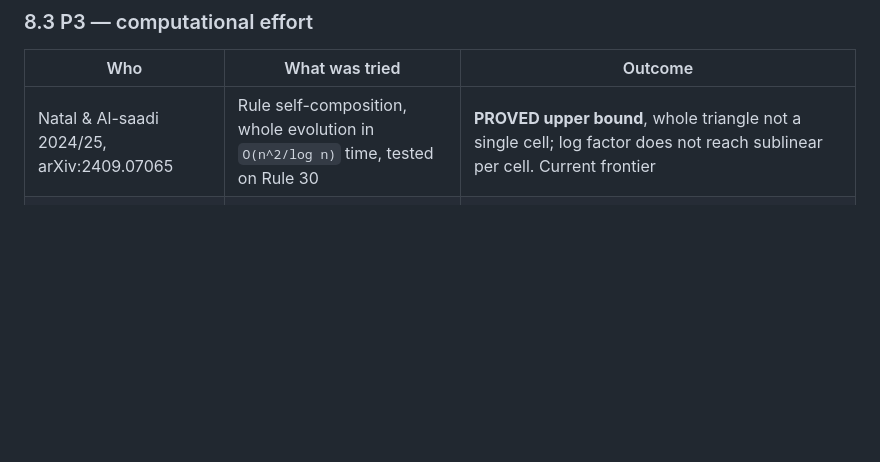
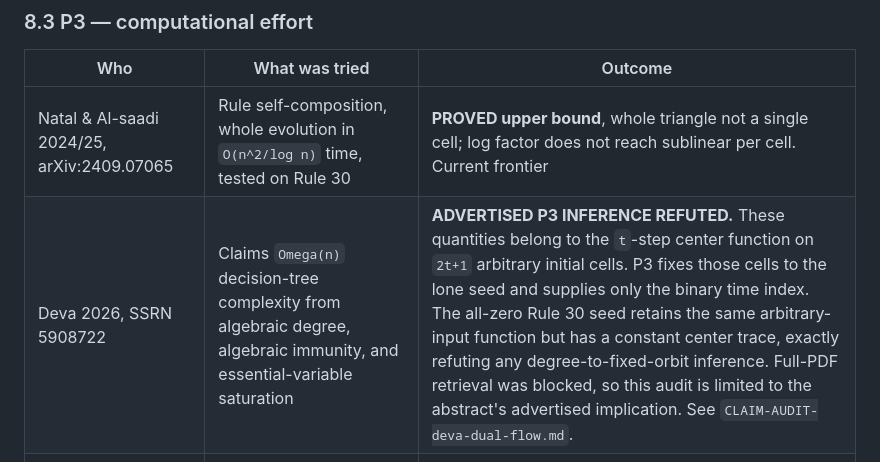
Before and after one commit to dcondrey/rule30, a Markdown page: docs/rule30/PATH.md, the part around the change. Rendered like a GitHub page; blank space fills up the shorter version.

Commit message:
research(rule30): audit variable-input P3 lower bound

```diff
--- a/docs/rule30/PATH.md
+++ b/docs/rule30/PATH.md
@@ -912,6 +912,7 @@ published center-column dataset is `10^9`.
 | Who | What was tried | Outcome |
 |---|---|---|
 | Natal & Al-saadi 2024/25, arXiv:2409.07065 | Rule self-composition, whole evolution in `O(n^2/log n)` time, tested on Rule 30 | **PROVED upper bound**, whole triangle not a single cell; log factor does not reach sublinear per cell.  Current frontier |
+| Deva 2026, SSRN 5908722 | Claims `Omega(n)` decision-tree complexity from algebraic degree, algebraic immunity, and essential-variable saturation | **ADVERTISED P3 INFERENCE REFUTED.**  These quantities belong to the `t`-step center function on `2t+1` arbitrary initial cells.  P3 fixes those cells to the lone seed and supplies only the binary time index.  The all-zero Rule 30 seed retains the same arbitrary-input function but has a constant center trace, exactly refuting any degree-to-fixed-orbit inference.  Full-PDF retrieval was blocked, so this audit is limited to the abstract's advertised implication.  See `CLAIM-AUDIT-deva-dual-flow.md`. |
 | Moore 1997, *Physica D* 103:100-132 | "Quasilinear" CA predictable in serial `t`, `t log t`, `t log^2 t`, `t^a` (`a<2`) | **PROVED.**  The one place CA shortcuts genuinely exist — and **Rule 30 is not among them** (verified: "Rule 30" does not appear in the paper).  The clearest statement of where known shortcut technology stops |
 | Meier & Staffelbach 1991, EUROCRYPT | Known-plaintext attack exploiting left-permutivity / failed 1st-order correlation immunity | **PROVED attack**, but random-key ring, and *inverse* direction.  No center-column shortcut |
 | Koc & Apohan 1997, *IEE Proc.* 144(5):279 | CA inversion by backtracking via best affine approximation | **PROVED attack**, preimage direction |
```
Also changed, not shown: docs/rule30/CLAIM-AUDIT-deva-dual-flow.md (added, +112 -0 lines).
